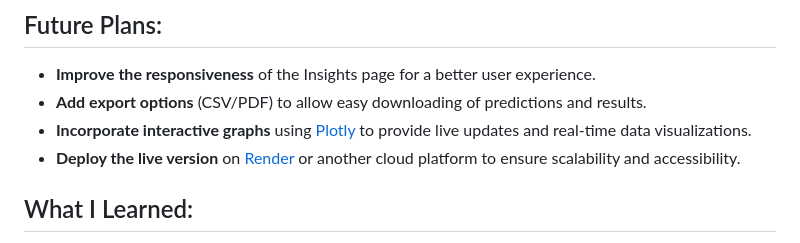
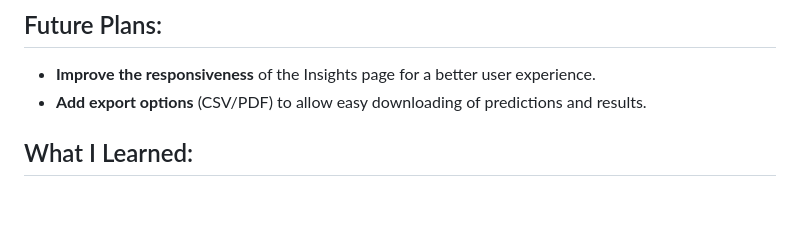
Before and after one commit to bhoiraditi19/Style-Predict, a Markdown page: README.md, the part around the change. Rendered like a GitHub page; blank space fills up the shorter version.

```diff
--- a/README.md
+++ b/README.md
@@ -111,8 +111,6 @@ Then open http://localhost:5000 in your browser.
 ## Future Plans:
 - **Improve the responsiveness** of the Insights page for a better user experience.
 - **Add export options** (CSV/PDF) to allow easy downloading of predictions and results.
-- **Incorporate interactive graphs** using [Plotly](https://plotly.com/) to provide live updates and real-time data visualizations.
-- **Deploy the live version** on [Render](https://render.com/) or another cloud platform to ensure scalability and accessibility.
 
 ## What I Learned:
 - **End-to-End ML Pipeline Integration**: Gained hands-on experience integrating the machine learning pipeline within a web app.
```
